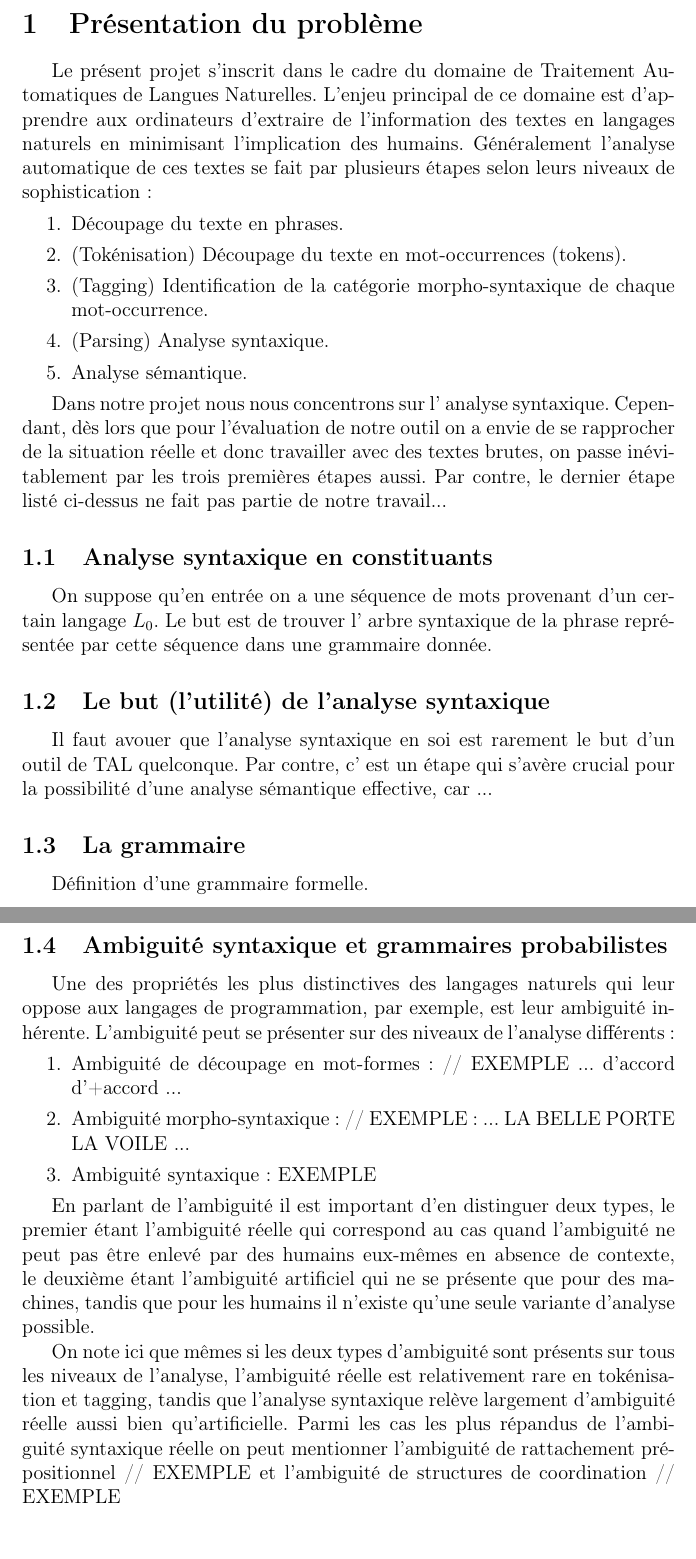
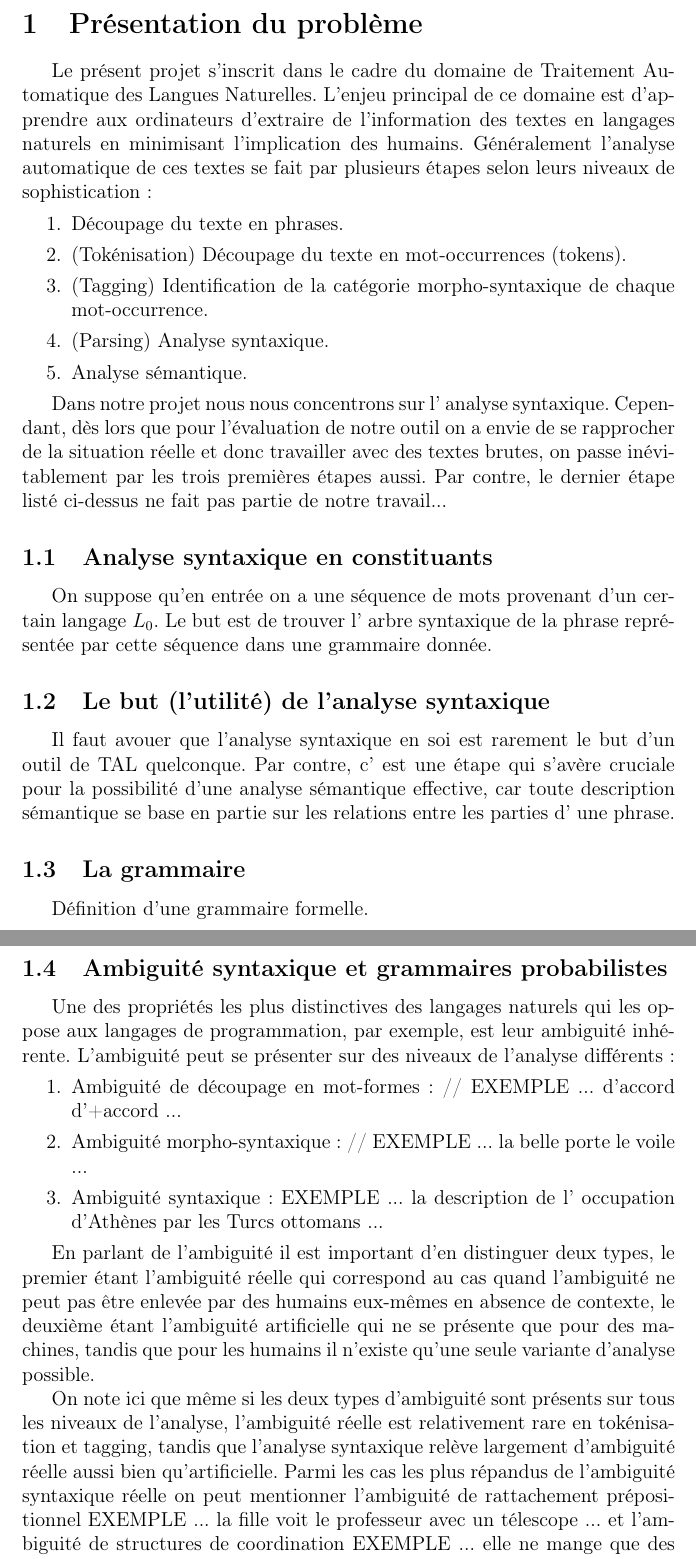
Before and after one commit to LrsNate/CKYParser, a LaTeX document (Report/document.tex): two parts of pages 1 and 2 of 7, joined at a grey line, cut so that both start at the same text, the shorter picture padded with empty space. Compiled offline with pdfLaTeX.

Commit message:
J'ai un peu corrigé le début du rapport et ajouté des exemples.

```diff
--- a/Report/document.tex
+++ b/Report/document.tex
@@ -14,7 +14,8 @@
 
 \section{Pr\'esentation du probl\`eme}
 
-Le pr\'esent projet s'inscrit dans le cadre du domaine de Traitement Automatiques de Langues Naturelles. L'enjeu principal de ce domaine est d'apprendre aux ordinateurs d'extraire de l'information des textes en langages naturels en minimisant l'implication des humains. G\'en\'eralement l'analyse automatique de ces textes se fait par plusieurs \'etapes selon leurs niveaux de sophistication:
+Le pr\'esent projet s'inscrit dans le cadre du domaine de Traitement Automatique
+des Langues Naturelles. L'enjeu principal de ce domaine est d'apprendre aux ordinateurs d'extraire de l'information des textes en langages naturels en minimisant l'implication des humains. G\'en\'eralement l'analyse automatique de ces textes se fait par plusieurs \'etapes selon leurs niveaux de sophistication:
 \begin{enumerate}
 \item D\'ecoupage du texte en phrases.
 \item (Tok\'enisation) D\'ecoupage du texte en mot-occurrences (tokens).
@@ -30,7 +31,11 @@ Dans notre projet nous nous concentrons sur l' analyse syntaxique. Cependant, d\
 
 \subsection{Le but (l'utilit\'e) de l'analyse syntaxique}
 
-Il faut avouer que l'analyse syntaxique en soi est rarement le but d'un outil de TAL quelconque. Par contre, c' est un \'etape qui s'av\`ere crucial pour la possibilit\'e d'une analyse s\'emantique effective, car ...
+Il faut avouer que l'analyse syntaxique en soi est rarement le but d'un outil de
+TAL quelconque. Par contre, c' est une \'etape qui s'av\`ere cruciale pour la
+possibilit\'e d'une analyse s\'emantique effective, car toute description
+s\'emantique se base en partie sur les relations entre les parties d' une
+phrase.
 
 \subsection{La grammaire}
 
@@ -38,23 +43,27 @@ D\'efinition d'une grammaire formelle.
 
 \subsection{Ambiguit\'e syntaxique et grammaires probabilistes}
 
-Une des propri\'et\'es les plus distinctives des langages naturels qui leur oppose aux langages de programmation, par exemple, est leur ambiguit\'e inh\'erente. L'ambiguit\'e peut se pr\'esenter sur des niveaux de l'analyse diff\'erents:
+Une des propri\'et\'es les plus distinctives des langages naturels qui les
+oppose aux langages de programmation, par exemple, est leur ambiguit\'e inh\'erente. L'ambiguit\'e peut se pr\'esenter sur des niveaux de l'analyse diff\'erents:
 \begin{enumerate}
 \item Ambiguit\'e de d\'ecoupage en mot-formes:
 //
 EXEMPLE ... d'accord d'+accord ...
 \item Ambiguit\'e morpho-syntaxique:
 //
-EXEMPLE: ... LA BELLE PORTE LA VOILE ...
+EXEMPLE ... la belle porte le voile ...
 \item Ambiguit\'e syntaxique:
-EXEMPLE
+EXEMPLE ... la description de l' occupation d'Ath\`enes par les Turcs ottomans ...
 \end{enumerate}
 
-En parlant de l'ambiguit\'e il est important d'en distinguer deux types, le premier \'etant l'ambiguit\'e r\'eelle qui correspond au cas quand l'ambiguit\'e ne peut pas \^etre enlev\'e par des humains eux-m\^emes en absence de contexte, le deuxi\`eme \'etant l'ambiguit\'e artificiel qui ne se pr\'esente que pour des machines, tandis que pour les humains il n'existe qu'une seule variante d'analyse possible.
+En parlant de l'ambiguit\'e il est important d'en distinguer deux types, le
+premier \'etant l'ambiguit\'e r\'eelle qui correspond au cas quand l'ambiguit\'e
+ne peut pas \^etre enlev\'ee par des humains eux-m\^emes en absence de contexte,
+le deuxi\`eme \'etant l'ambiguit\'e artificielle qui ne se pr\'esente que pour des machines, tandis que pour les humains il n'existe qu'une seule variante d'analyse possible.
 
-On note ici que m\^emes si les deux types d'ambiguit\'e sont pr\'esents sur tous les niveaux de l'analyse, l'ambiguit\'e r\'eelle est relativement rare en tok\'enisation et tagging, tandis que l'analyse syntaxique
+On note ici que m\^eme si les deux types d'ambiguit\'e sont pr\'esents sur tous les niveaux de l'analyse, l'ambiguit\'e r\'eelle est relativement rare en tok\'enisation et tagging, tandis que l'analyse syntaxique
 rel\`eve largement d'ambiguit\'e r\'eelle aussi bien qu'artificielle. Parmi les cas les plus r\'epandus de l'ambiguit\'e syntaxique r\'eelle on peut mentionner l'ambiguit\'e de rattachement pr\'epositionnel
-// EXEMPLE
+EXEMPLE ... la fille voit le professeur avec un t\'elescope ...
 et l'ambiguit\'e de structures de coordination
-// EXEMPLE
+EXEMPLE  ... elle ne mange que des gateaux et des glaces au chocolat  ...
 
```
Also changed, not shown: Report/document.tex (11 more changed lines).
